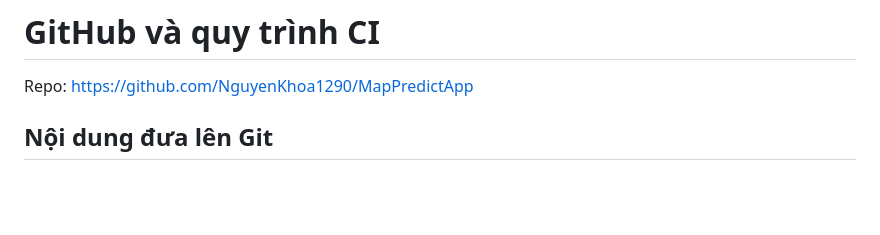
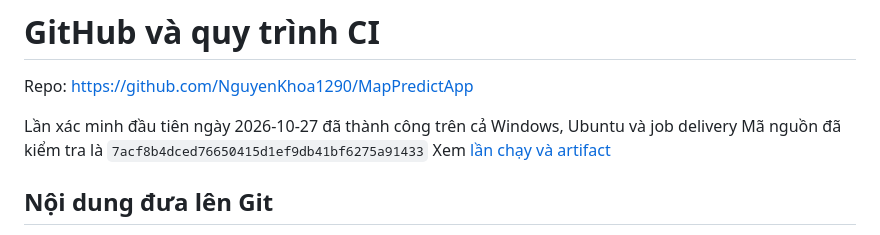
Before and after one commit to NguyenKhoa1290/MapPredictApp, a Markdown page: docs/GITHUB_ACTIONS.md, the part around the change. GitHub-like rendering; blank space fills up the shorter version.

```diff
--- a/docs/GITHUB_ACTIONS.md
+++ b/docs/GITHUB_ACTIONS.md
@@ -1,6 +1,10 @@
 # GitHub và quy trình CI
 
 Repo: https://github.com/NguyenKhoa1290/MapPredictApp
+
+Lần xác minh đầu tiên ngày 2026-10-27 đã thành công trên cả Windows, Ubuntu và job delivery
+Mã nguồn đã kiểm tra là `7acf8b4dced76650415d1ef9db41bf6275a91433`
+Xem [lần chạy và artifact](https://github.com/NguyenKhoa1290/MapPredictApp/actions/runs/40472565755)
 
 ## Nội dung đưa lên Git
 
```
Also changed, not shown: NHAT_KY_DU_AN.md (+11 -0 lines), NOTE_CONG_VIEC.md (+1 -1 lines).
